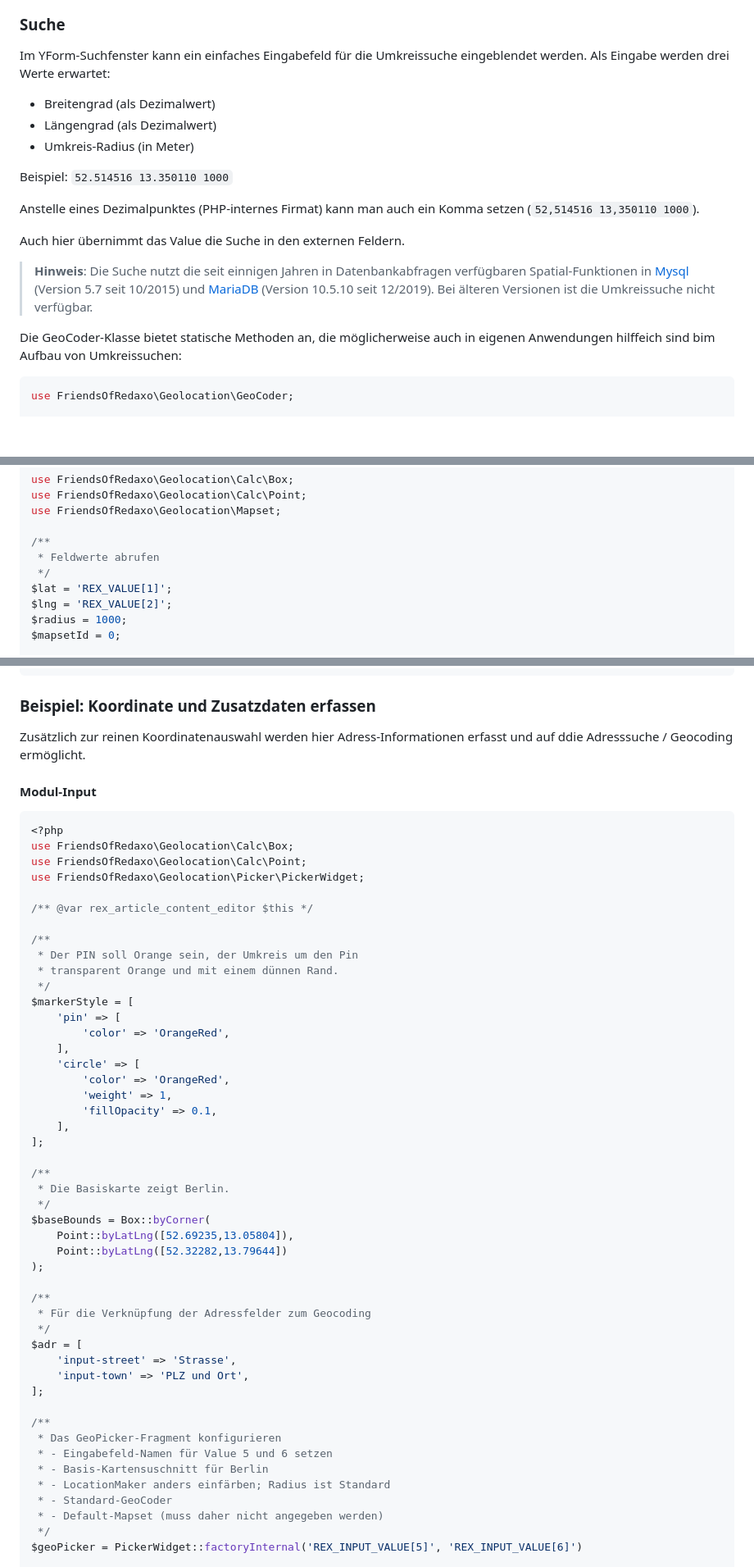
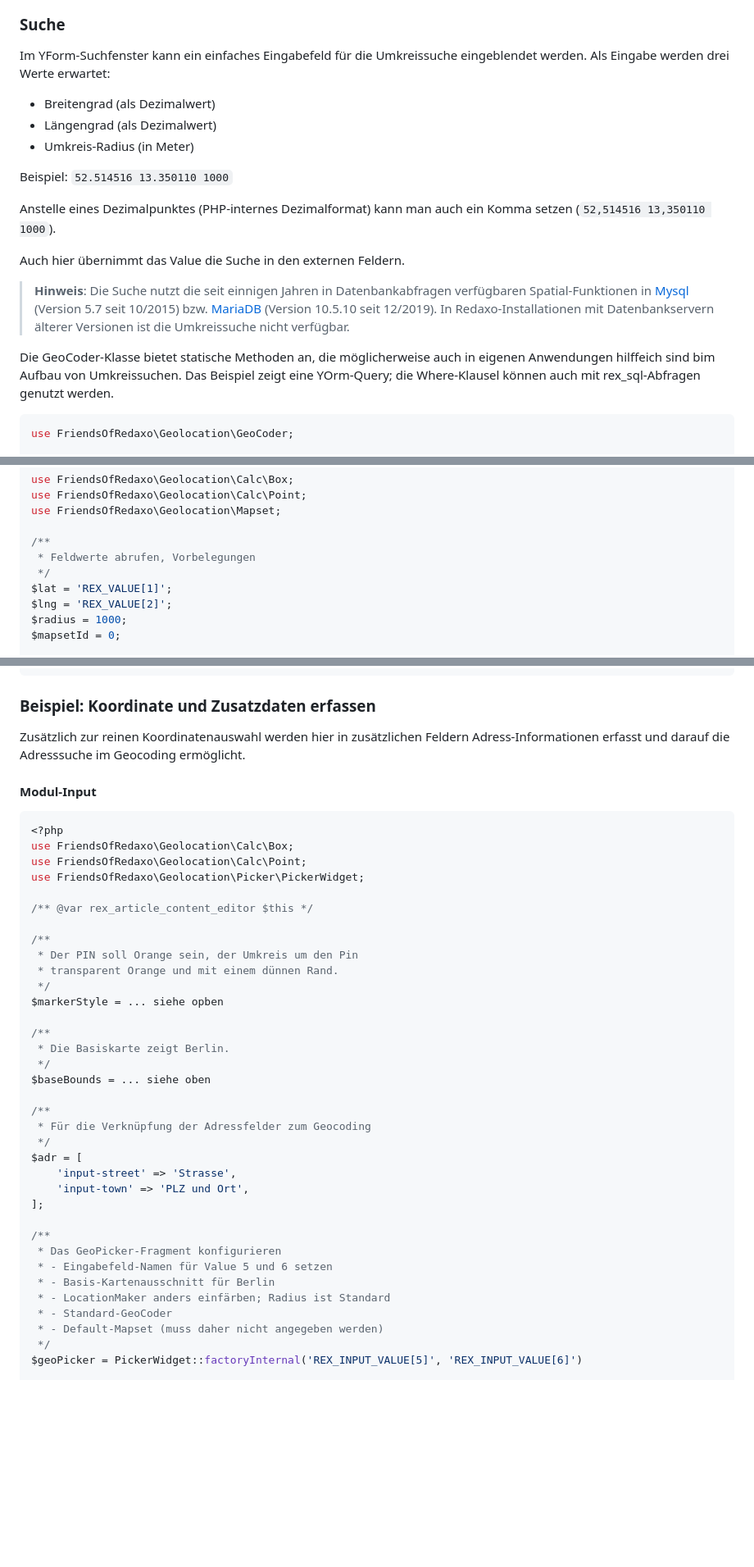
Before and after one commit to FriendsOfREDAXO/geolocation, a Markdown page: docs/devphp1.md, 3 parts joined by grey strips. Shown: that part at 82% size. Drawn GitHub-style; blank space fills up the shorter version.

````diff
--- a/docs/devphp1.md
+++ b/docs/devphp1.md
@@ -232,7 +236,8 @@ externer Felder sollten diese für die Liste deaktiviert werden.
 
 ### Suche
 
-Im YForm-Suchfenster kann ein einfaches Eingabefeld für die Umkreissuche eingeblendet werden. Als Eingabe werden drei Werte erwartet:
+Im YForm-Suchfenster kann ein einfaches Eingabefeld für die Umkreissuche eingeblendet werden.
+Als Eingabe werden drei Werte erwartet:
 
 - Breitengrad (als Dezimalwert)
 - Längengrad (als Dezimalwert)
@@ -240,15 +245,18 @@ Im YForm-Suchfenster kann ein einfaches Eingabefeld für die Umkreissuche eingeb
 
 Beispiel: `52.514516 13.350110 1000`
 
-Anstelle eines Dezimalpunktes (PHP-internes Firmat) kann man auch ein Komma setzen (`52,514516 13,350110 1000`).
+Anstelle eines Dezimalpunktes (PHP-internes Dezimalformat) kann man auch ein Komma setzen (`52,514516 13,350110 1000`).
 
 Auch hier übernimmt das Value die Suche in den externen Feldern.
 
-> **Hinweis**: Die Suche nutzt die seit einnigen Jahren in Datenbankabfragen verfügbaren Spatial-Funktionen in [Mysql](https://dev.mysql.com/doc/refman/8.4/en/spatial-types.html)
-(Version 5.7 seit 10/2015) und [MariaDB](https://mariadb.com/kb/en/geographic-geometric-features/) (Version 10.5.10 seit 12/2019). Bei älteren Versionen
-ist die Umkreissuche nicht verfügbar.
+> **Hinweis**: Die Suche nutzt die seit einnigen Jahren in Datenbankabfragen verfügbaren Spatial-Funktionen in
+[Mysql](https://dev.mysql.com/doc/refman/8.4/en/spatial-types.html) (Version 5.7 seit 10/2015) bzw.
+[MariaDB](https://mariadb.com/kb/en/geographic-geometric-features/) (Version 10.5.10 seit 12/2019).
+In Redaxo-Installationen mit Datenbankservern älterer Versionen ist die Umkreissuche nicht verfügbar.
 
-Die GeoCoder-Klasse bietet statische Methoden an, die möglicherweise auch in eigenen Anwendungen hilffeich sind bim Aufbau von Umkreissuchen:
+Die GeoCoder-Klasse bietet statische Methoden an, die möglicherweise auch in eigenen Anwendungen hilffeich
+sind bim Aufbau von Umkreissuchen. Das Beispiel zeigt eine YOrm-Query; die Where-Klausel können auch
+mit rex_sql-Abfragen genutzt werden.
 
 ```php
 use FriendsOfRedaxo\Geolocation\GeoCoder;
@@ -426,7 +423,7 @@ use FriendsOfRedaxo\Geolocation\Calc\Point;
 use FriendsOfRedaxo\Geolocation\Mapset;
 
 /**
- * Feldwerte abrufen
+ * Feldwerte abrufen, Vorbelegungen
  */
 $lat = 'REX_VALUE[1]';
 $lng = 'REX_VALUE[2]';
@@ -473,8 +470,8 @@ echo Mapset::take($mapsetId)
 
 ### Beispiel: Koordinate und Zusatzdaten erfassen
 
-Zusätzlich zur reinen Koordinatenauswahl werden hier Adress-Informationen erfasst und auf ddie Adresssuche / Geocoding
-ermöglicht.
+Zusätzlich zur reinen Koordinatenauswahl werden hier in zusätzlichen Feldern Adress-Informationen
+erfasst und darauf die Adresssuche im Geocoding ermöglicht.
 
 #### Modul-Input
 
@@ -490,24 +487,12 @@ use FriendsOfRedaxo\Geolocation\Picker\PickerWidget;
  * Der PIN soll Orange sein, der Umkreis um den Pin
  * transparent Orange und mit einem dünnen Rand.
  */
-$markerStyle = [
-    'pin' => [
-        'color' => 'OrangeRed',
-    ],
-    'circle' => [
-        'color' => 'OrangeRed',
-        'weight' => 1,
-        'fillOpacity' => 0.1,
-    ],
-];
+$markerStyle = ... siehe opben
 
 /**
  * Die Basiskarte zeigt Berlin.
  */
-$baseBounds = Box::byCorner(
-    Point::byLatLng([52.69235,13.05804]),
-    Point::byLatLng([52.32282,13.79644])
-);
+$baseBounds = ... siehe oben
 
 /**
  * Für die Verknüpfung der Adressfelder zum Geocoding
@@ -520,7 +505,7 @@ $adr = [
 /**
  * Das GeoPicker-Fragment konfigurieren
  * - Eingabefeld-Namen für Value 5 und 6 setzen
- * - Basis-Kartensuschnitt für Berlin
+ * - Basis-Kartenausschnitt für Berlin
  * - LocationMaker anders einfärben; Radius ist Standard
  * - Standard-GeoCoder
  * - Default-Mapset (muss daher nicht angegeben werden)
````
Also changed, not shown: other parts of docs/devphp1.md (+35 -42 lines), docs/assets/picker_yf_conf.jpg (added), 1 other file.
